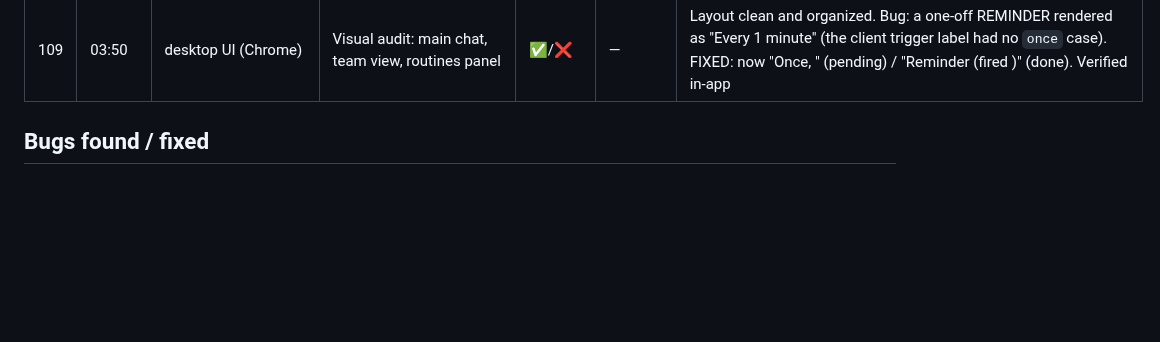
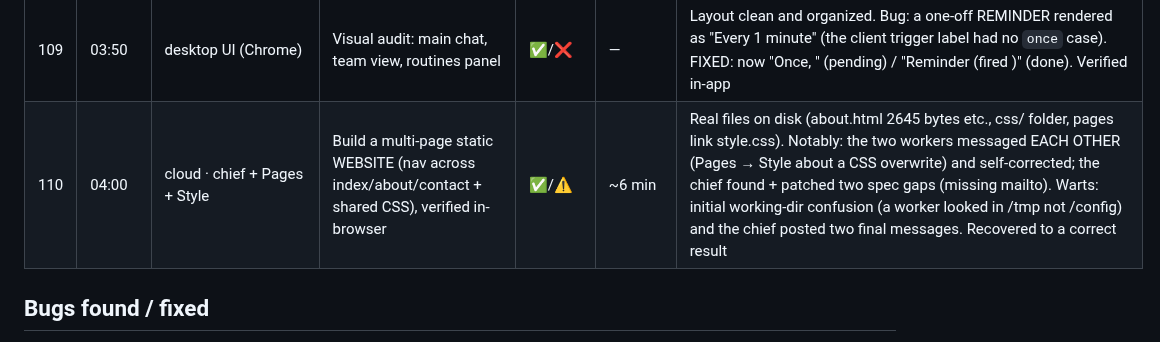
Before and after one commit to sub8bot/Sub8, a Markdown page: testing/soak/2026-09-02.md, the part around the change. Drawn GitHub-style; blank space fills up the shorter version.

Commit message:
soak: tick 110 (multi-page website build)

```diff
--- a/testing/soak/2026-09-02.md
+++ b/testing/soak/2026-09-02.md
@@ -117,6 +117,7 @@ Legend: ✅ pass · ⚠️ pass with wart · ❌ fail (bug filed/fixed below) ·
 | 107 | 03:40 | iOS parity audit | Every endpoint iOS calls returns 200 (incl. new /api/brain/attention); iOS-style routine DELETE verified live | ✅ | — | Routine create/list/disable/DELETE all work from iOS |
 | 108 | 03:42 | iOS | Attention classifier missed the secret-request sign-in card | ❌→✅ | — | iOS notified on choices + "take control" text but not the Claude sign-in secret card. Added secret-request → take-control notification; BUILD SUCCEEDED |
 | 109 | 03:50 | desktop UI (Chrome) | Visual audit: main chat, team view, routines panel | ✅/❌ | — | Layout clean and organized. Bug: a one-off REMINDER rendered as "Every 1 minute" (the client trigger label had no `once` case). FIXED: now "Once, <time>" (pending) / "Reminder (fired <time>)" (done). Verified in-app |
+| 110 | 04:00 | cloud · chief + Pages + Style | Build a multi-page static WEBSITE (nav across index/about/contact + shared CSS), verified in-browser | ✅/⚠️ | ~6 min | Real files on disk (about.html 2645 bytes etc., css/ folder, pages link style.css). Notably: the two workers messaged EACH OTHER (Pages → Style about a CSS overwrite) and self-corrected; the chief found + patched two spec gaps (missing mailto). Warts: initial working-dir confusion (a worker looked in /tmp not /config) and the chief posted two final messages. Recovered to a correct result |
 
 ## Bugs found / fixed
 - **One-off reminders mislabeled** in the routines panel as "Every 1 minute" — the web trigger label had no `once` case. Now shows "Once, <time>" / "Reminder (fired <time>)".
```
